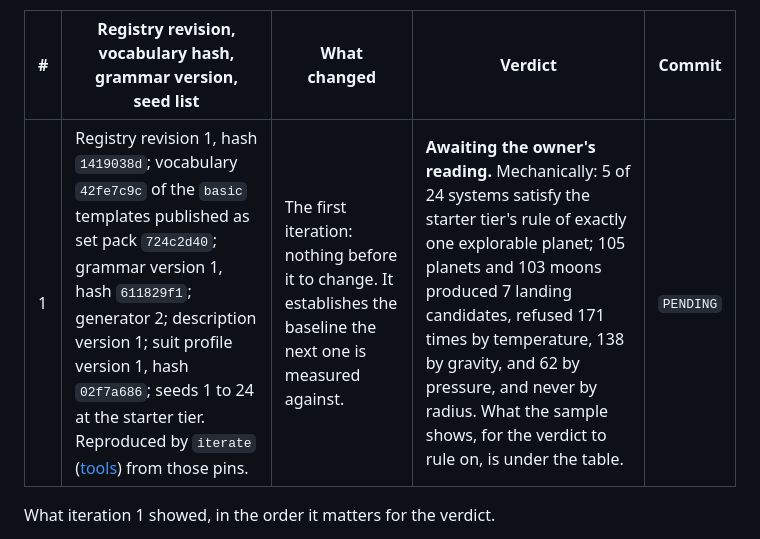
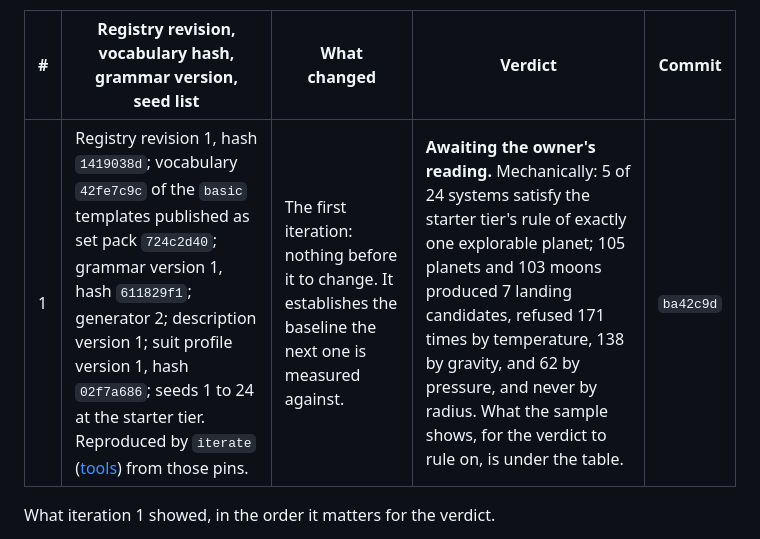
Before and after one commit to ikonomov-b/space-explorer, a Markdown page: docs/progress.md, the part around one of its changes. Drawn GitHub-style.

Commit message:
Record the Linux and Windows run for decision 0049
The run for ba42c9d passed on ubuntu-latest and windows-latest: 204 Core, 20
Persistence, and 4 command-line tests on each. The derivation vectors against
the published planetary figures, the suit profile hash, and the fixed-seed
system description hash therefore hold on both operating systems, which is what
decision 0045 asks of the description vector.

Co-Authored-By: Claude Opus 5 (1M context) <noreply@anthropic.com>

```diff
--- a/docs/progress.md
+++ b/docs/progress.md
@@ -79,7 +79,7 @@ The generation iterations the plan's M0b row names ([decision 0047](decisions/00
 
 | # | Registry revision, vocabulary hash, grammar version, seed list | What changed | Verdict | Commit |
 | --- | --- | --- | --- | --- |
-| 1 | Registry revision 1, hash `1419038d`; vocabulary `42fe7c9c` of the `basic` templates published as set pack `724c2d40`; grammar version 1, hash `611829f1`; generator 2; description version 1; suit profile version 1, hash `02f7a686`; seeds 1 to 24 at the starter tier. Reproduced by `iterate` ([tools](tools.md#dotnet)) from those pins. | The first iteration: nothing before it to change. It establishes the baseline the next one is measured against. | **Awaiting the owner's reading.** Mechanically: 5 of 24 systems satisfy the starter tier's rule of exactly one explorable planet; 105 planets and 103 moons produced 7 landing candidates, refused 171 times by temperature, 138 by gravity, and 62 by pressure, and never by radius. What the sample shows, for the verdict to rule on, is under the table. | `PENDING` |
+| 1 | Registry revision 1, hash `1419038d`; vocabulary `42fe7c9c` of the `basic` templates published as set pack `724c2d40`; grammar version 1, hash `611829f1`; generator 2; description version 1; suit profile version 1, hash `02f7a686`; seeds 1 to 24 at the starter tier. Reproduced by `iterate` ([tools](tools.md#dotnet)) from those pins. | The first iteration: nothing before it to change. It establishes the baseline the next one is measured against. | **Awaiting the owner's reading.** Mechanically: 5 of 24 systems satisfy the starter tier's rule of exactly one explorable planet; 105 planets and 103 moons produced 7 landing candidates, refused 171 times by temperature, 138 by gravity, and 62 by pressure, and never by radius. What the sample shows, for the verdict to rule on, is under the table. | `ba42c9d` |
 
 
 What iteration 1 showed, in the order it matters for the verdict.
```
Also changed, not shown: other parts of docs/progress.md (+1 -1 lines).
